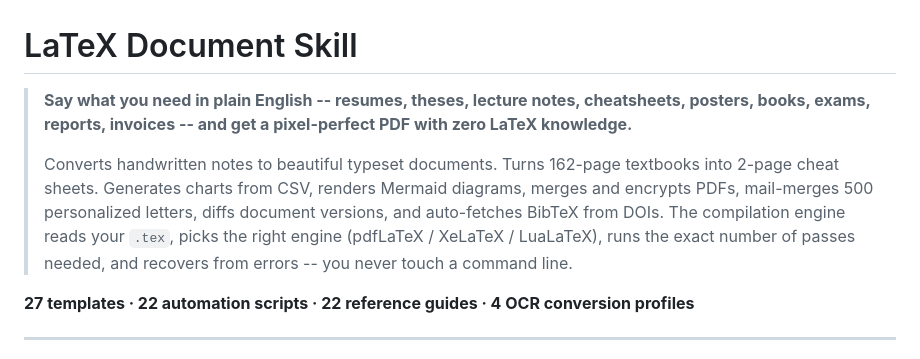
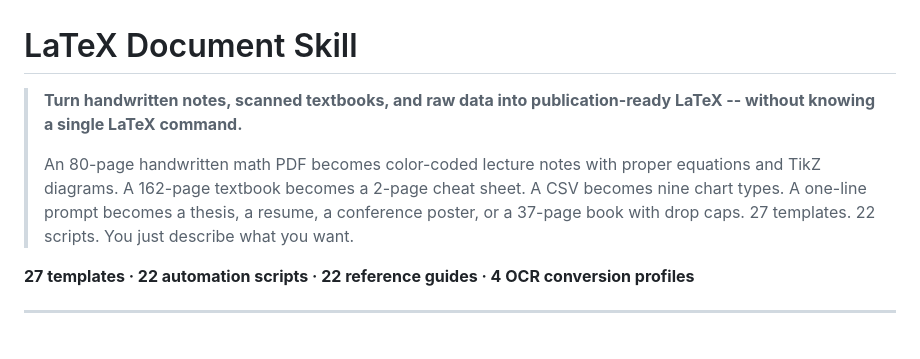
Before and after one commit to ndpvt-web/latex-document-skill, a Markdown page: README.md, the part around the change. Drawn GitHub-style.

Commit message:
Replace hero description with transformation-story hook
Lead with the moat (handwritten→LaTeX), escalate through four
transformation examples (80-page notes, 162-page textbook, CSV charts,
one-line prompts), close with inventory + simplicity promise. Based on
hero-description research across 9 top GitHub repos.

Co-Authored-By: Claude Opus 4.6 <noreply@anthropic.com>

```diff
--- a/README.md
+++ b/README.md
@@ -1,8 +1,8 @@
 # LaTeX Document Skill
 
-> **Say what you need in plain English -- resumes, theses, lecture notes, cheatsheets, posters, books, exams, reports, invoices -- and get a pixel-perfect PDF with zero LaTeX knowledge.**
+> **Turn handwritten notes, scanned textbooks, and raw data into publication-ready LaTeX -- without knowing a single LaTeX command.**
 >
-> Converts handwritten notes to beautiful typeset documents. Turns 162-page textbooks into 2-page cheat sheets. Generates charts from CSV, renders Mermaid diagrams, merges and encrypts PDFs, mail-merges 500 personalized letters, diffs document versions, and auto-fetches BibTeX from DOIs. The compilation engine reads your `.tex`, picks the right engine (pdfLaTeX / XeLaTeX / LuaLaTeX), runs the exact number of passes needed, and recovers from errors -- you never touch a command line.
+> An 80-page handwritten math PDF becomes color-coded lecture notes with proper equations and TikZ diagrams. A 162-page textbook becomes a 2-page cheat sheet. A CSV becomes nine chart types. A one-line prompt becomes a thesis, a resume, a conference poster, or a 37-page book with drop caps. 27 templates. 22 scripts. You just describe what you want.
 
 **27 templates · 22 automation scripts · 22 reference guides · 4 OCR conversion profiles**
 
```
